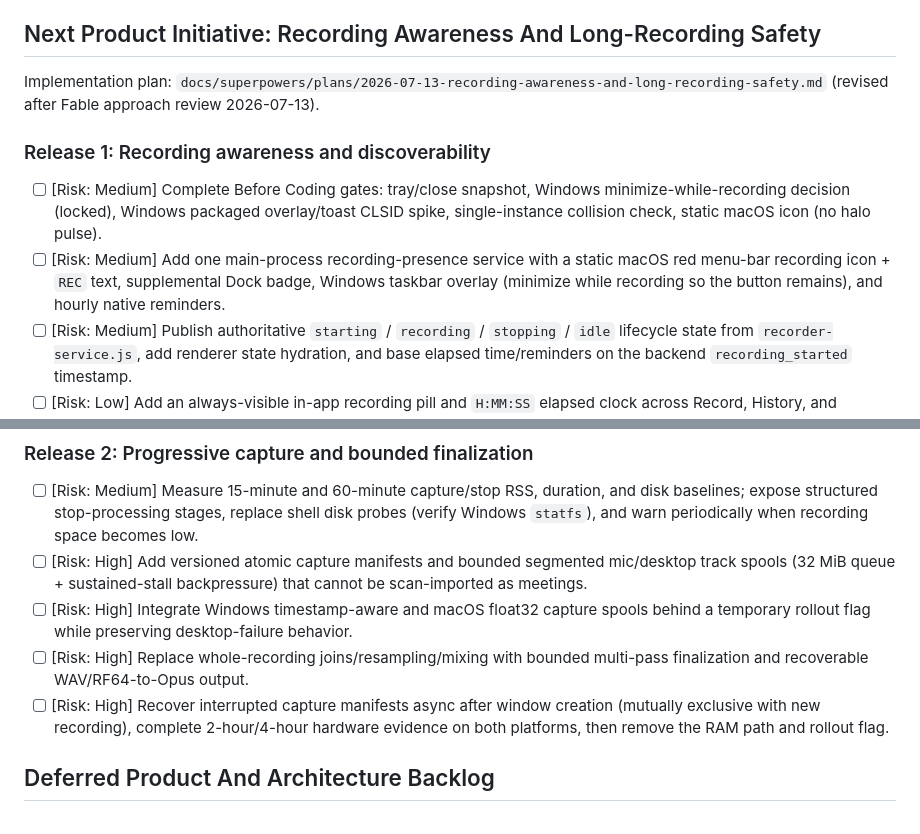
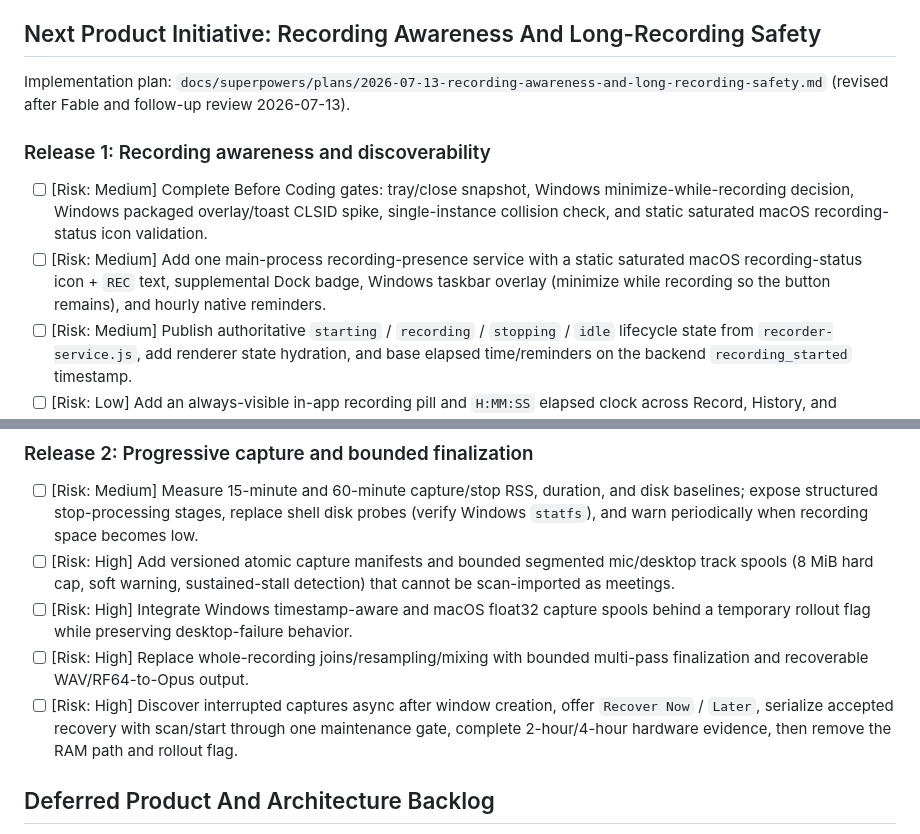
Before and after one commit to AmirArshad/meeting-transcriber, a Markdown page: todo.md, 2 parts joined by grey strips. GitHub-like rendering.

Commit message:
Tighten recording safety plan

```diff
--- a/todo.md
+++ b/todo.md
@@ -47,12 +47,12 @@ Do **not** force Phase 2 renderer controllers now. Revisit only if `app.js` grow
 
 ## Next Product Initiative: Recording Awareness And Long-Recording Safety
 
-Implementation plan: `docs/superpowers/plans/2026-07-13-recording-awareness-and-long-recording-safety.md` (revised after Fable approach review 2026-07-13).
+Implementation plan: `docs/superpowers/plans/2026-07-13-recording-awareness-and-long-recording-safety.md` (revised after Fable and follow-up review 2026-07-13).
 
 ### Release 1: Recording awareness and discoverability
 
-- [ ] [Risk: Medium] Complete Before Coding gates: tray/close snapshot, Windows minimize-while-recording decision (locked), Windows packaged overlay/toast CLSID spike, single-instance collision check, static macOS icon (no halo pulse).
-- [ ] [Risk: Medium] Add one main-process recording-presence service with a static macOS red menu-bar recording icon + `REC` text, supplemental Dock badge, Windows taskbar overlay (minimize while recording so the button remains), and hourly native reminders.
+- [ ] [Risk: Medium] Complete Before Coding gates: tray/close snapshot, Windows minimize-while-recording decision, Windows packaged overlay/toast CLSID spike, single-instance collision check, and static saturated macOS recording-status icon validation.
+- [ ] [Risk: Medium] Add one main-process recording-presence service with a static saturated macOS recording-status icon + `REC` text, supplemental Dock badge, Windows taskbar overlay (minimize while recording so the button remains), and hourly native reminders.
 - [ ] [Risk: Medium] Publish authoritative `starting` / `recording` / `stopping` / `idle` lifecycle state from `recorder-service.js`, add renderer state hydration, and base elapsed time/reminders on the backend `recording_started` timestamp.
 - [ ] [Risk: Low] Add an always-visible in-app recording pill and `H:MM:SS` elapsed clock across Record, History, and Settings.
 - [ ] [Risk: Medium] Add single-instance reveal/focus behavior and recording-specific close copy (Windows: keep recording minimized; macOS: keep in menu bar); keep the existing graceful quit/save path.
@@ -62,10 +62,10 @@ Implementation plan: `docs/superpowers/plans/2026-07-13-recording-awareness-and-
 ### Release 2: Progressive capture and bounded finalization
 
 - [ ] [Risk: Medium] Measure 15-minute and 60-minute capture/stop RSS, duration, and disk baselines; expose structured stop-processing stages, replace shell disk probes (verify Windows `statfs`), and warn periodically when recording space becomes low.
-- [ ] [Risk: High] Add versioned atomic capture manifests and bounded segmented mic/desktop track spools (32 MiB queue + sustained-stall backpressure) that cannot be scan-imported as meetings.
+- [ ] [Risk: High] Add versioned atomic capture manifests and bounded segmented mic/desktop track spools (8 MiB hard cap, soft warning, sustained-stall detection) that cannot be scan-imported as meetings.
 - [ ] [Risk: High] Integrate Windows timestamp-aware and macOS float32 capture spools behind a temporary rollout flag while preserving desktop-failure behavior.
 - [ ] [Risk: High] Replace whole-recording joins/resampling/mixing with bounded multi-pass finalization and recoverable WAV/RF64-to-Opus output.
-- [ ] [Risk: High] Recover interrupted capture manifests async after window creation (mutually exclusive with new recording), complete 2-hour/4-hour hardware evidence on both platforms, then remove the RAM path and rollout flag.
+- [ ] [Risk: High] Discover interrupted captures async after window creation, offer `Recover Now` / `Later`, serialize accepted recovery with scan/start through one maintenance gate, complete 2-hour/4-hour hardware evidence, then remove the RAM path and rollout flag.
 
 ## Deferred Product And Architecture Backlog
 
```
Also changed, not shown: 1 other file.
